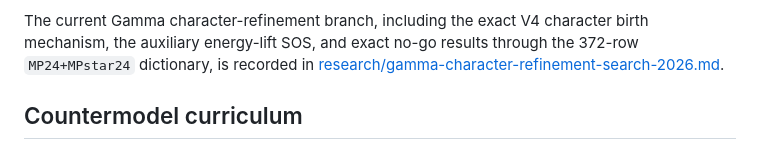
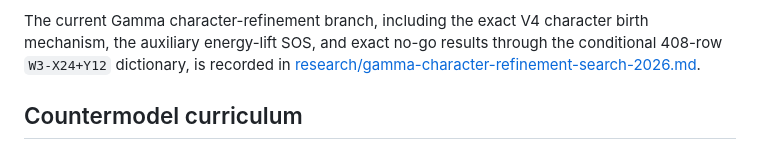
Before and after one commit to hikari112/oasis-algebraogenetic-research, a Markdown page: outputs/oasis-nonsofic-engine/README.md, the part around the change. Rendered like a GitHub page.

Commit message:
docs: record exact Gamma W3 obstruction

```diff
--- a/outputs/oasis-nonsofic-engine/README.md
+++ b/outputs/oasis-nonsofic-engine/README.md
@@ -501,7 +501,7 @@ or theorem-level \((F,\varepsilon)\) has yet been emitted.
 
 The current Gamma character-refinement branch, including the exact V4
 character birth mechanism, the auxiliary energy-lift SOS, and exact no-go
-results through the 372-row `MP24+MPstar24` dictionary, is recorded in
+results through the conditional 408-row `W3-X24+Y12` dictionary, is recorded in
 [research/gamma-character-refinement-search-2026.md](research/gamma-character-refinement-search-2026.md).
 
 ## Countermodel curriculum
```
Also changed, not shown: 2 other files.
